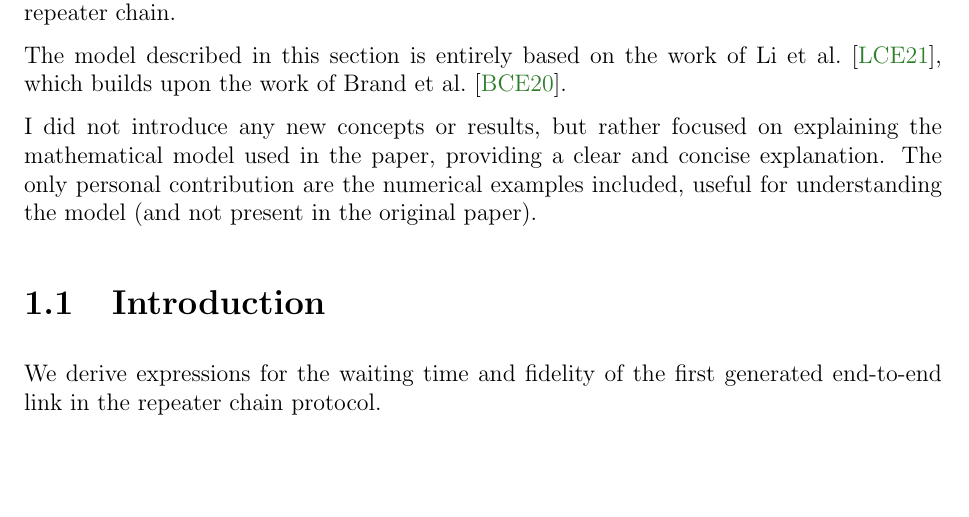
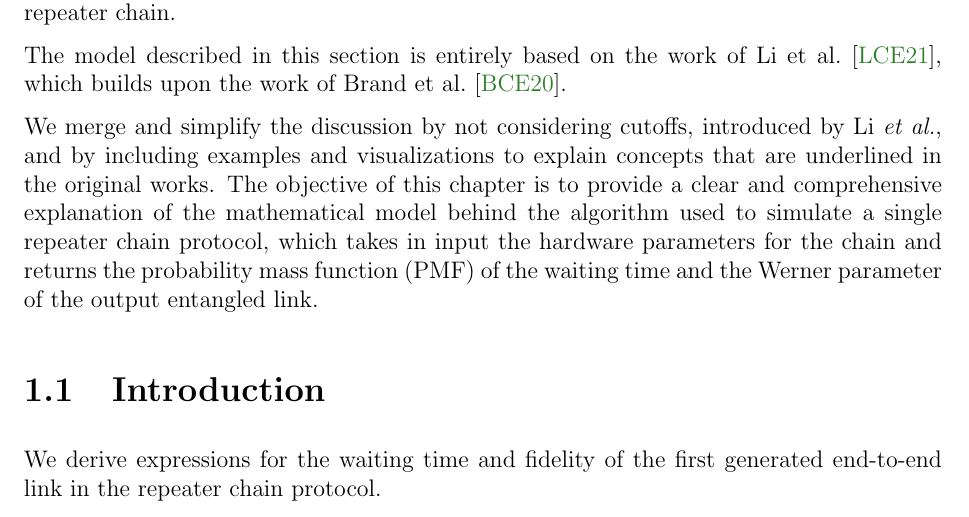
Before and after one commit to LorenzoLaCorte/mathematical-model-for-quantum-repeaters, a LaTeX thesis (main.tex): part of page 4 of 30, cut so that both start at the same text, the shorter picture padded with empty space. Compiled offline with pdfLaTeX.

Commit message:
Merge and clean up

```diff
--- a/main.tex
+++ b/main.tex
@@ -44,8 +39,9 @@ In this chapter, we present a mathematical model for the waiting time and fideli
 
 The model described in this section is entirely based on the work of Li et al.~\cite{Li_2021}, which builds upon the work of Brand et al.~\cite{Brand_2020}.
 
-I did not introduce any new concepts or results, but rather focused on explaining the mathematical model used in the paper, providing a clear and concise explanation.
-The only personal contribution are the numerical examples included, useful for understanding the model (and not present in the original paper).
+We merge and simplify the discussion by not considering cutoffs, introduced by Li \textit{et al.}, and by including examples and visualizations to explain concepts that are underlined in the original works.
+The objective of this chapter is to provide a clear and comprehensive explanation of the mathematical model behind the algorithm used to simulate a single repeater chain protocol, which takes in input the hardware parameters for the chain and returns the probability mass function (PMF) of the waiting time and the Werner parameter of the output entangled link.
+
 
 \section{Introduction}
 
```
Also changed, not shown: main.pdf, main.tex (17 more changed lines), 9 other files.
